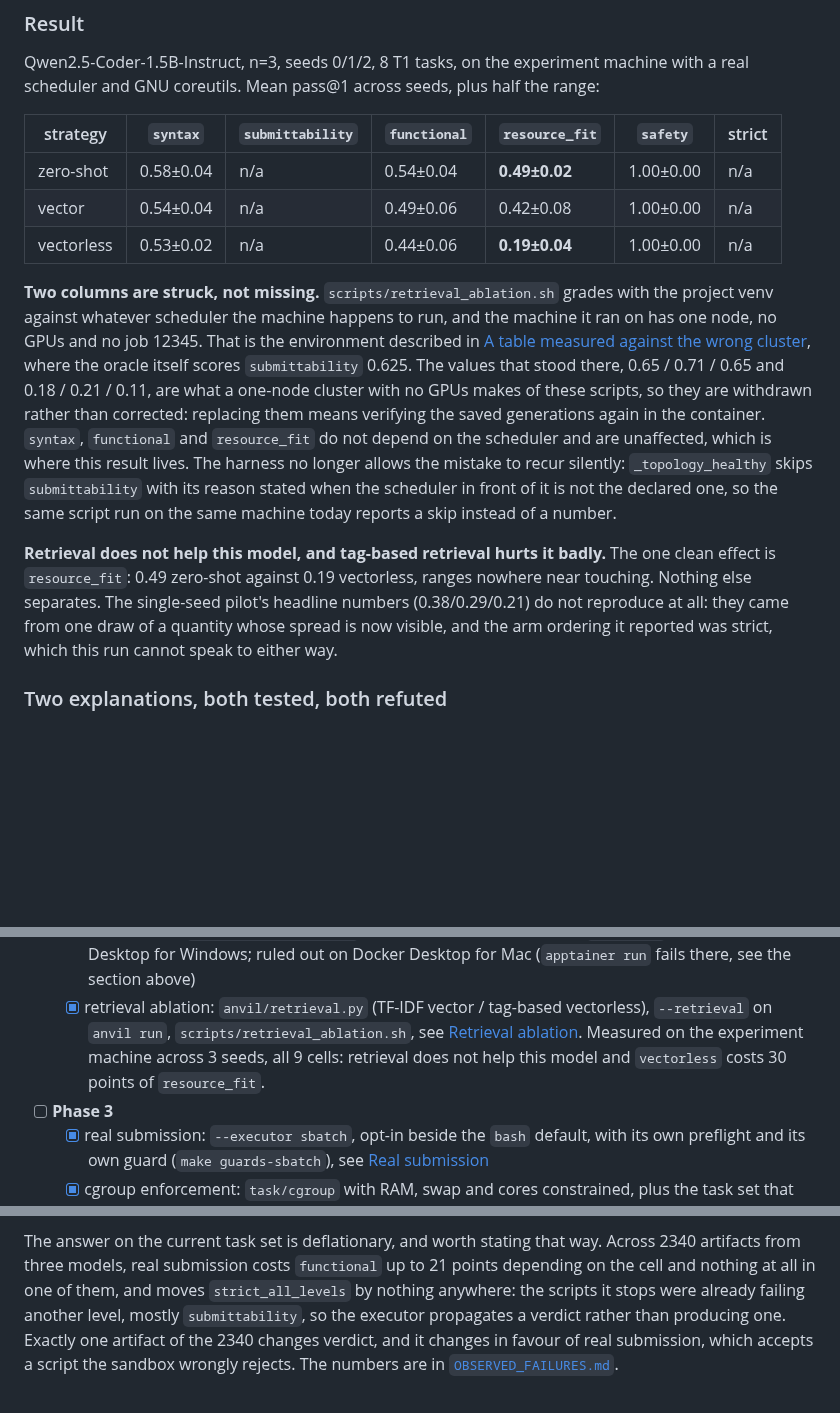
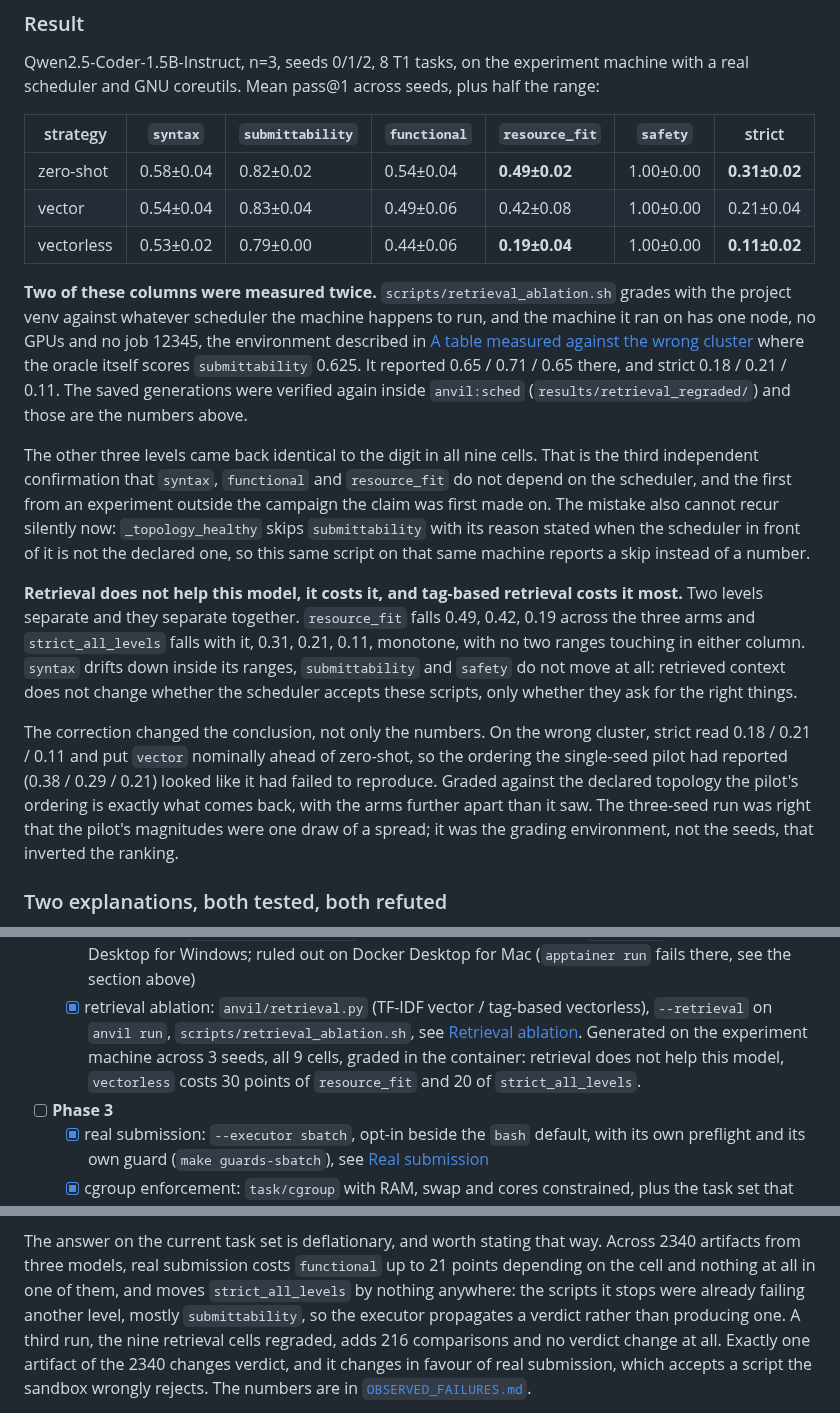
Before and after one commit to antoniorotundo2/anvil, a Markdown page: docs/DESIGN.md, 3 parts joined by grey strips. GitHub-like rendering; blank space fills up the shorter version.

Commit message:
restore the retrieval columns from the regrade

```diff
--- a/docs/DESIGN.md
+++ b/docs/DESIGN.md
@@ -286,28 +286,38 @@ real scheduler and GNU coreutils. Mean pass@1 across seeds, plus half the range:
 
 | strategy | `syntax` | `submittability` | `functional` | `resource_fit` | `safety` | strict |
 |---|---|---|---|---|---|---|
-| zero-shot | 0.58±0.04 | n/a | 0.54±0.04 | **0.49±0.02** | 1.00±0.00 | n/a |
-| vector | 0.54±0.04 | n/a | 0.49±0.06 | 0.42±0.08 | 1.00±0.00 | n/a |
-| vectorless | 0.53±0.02 | n/a | 0.44±0.06 | **0.19±0.04** | 1.00±0.00 | n/a |
+| zero-shot | 0.58±0.04 | 0.82±0.02 | 0.54±0.04 | **0.49±0.02** | 1.00±0.00 | **0.31±0.02** |
+| vector | 0.54±0.04 | 0.83±0.04 | 0.49±0.06 | 0.42±0.08 | 1.00±0.00 | 0.21±0.04 |
+| vectorless | 0.53±0.02 | 0.79±0.00 | 0.44±0.06 | **0.19±0.04** | 1.00±0.00 | **0.11±0.02** |
 
-**Two columns are struck, not missing.** `scripts/retrieval_ablation.sh` grades with the
+**Two of these columns were measured twice.** `scripts/retrieval_ablation.sh` grades with the
 project venv against whatever scheduler the machine happens to run, and the machine it ran on has
-one node, no GPUs and no job 12345. That is the environment described in [A table measured against
-the wrong cluster](OBSERVED_FAILURES.md#a-table-measured-against-the-wrong-cluster), where the
-oracle itself scores `submittability` 0.625. The values that stood there, 0.65 / 0.71 / 0.65 and
-0.18 / 0.21 / 0.11, are what a one-node cluster with no GPUs makes of these scripts, so they are
-withdrawn rather than corrected: replacing them means verifying the saved generations again in the
-container. `syntax`,
-`functional` and `resource_fit` do not depend on the scheduler and are unaffected, which is where
-this result lives. The harness no longer allows the mistake to recur silently: `_topology_healthy`
-skips `submittability` with its reason stated when the scheduler in front of it is not the
-declared one, so the same script run on the same machine today reports a skip instead of a number.
+one node, no GPUs and no job 12345, the environment described in [A table measured against the
+wrong cluster](OBSERVED_FAILURES.md#a-table-measured-against-the-wrong-cluster) where the oracle
+itself scores `submittability` 0.625. It reported 0.65 / 0.71 / 0.65 there, and strict
+0.18 / 0.21 / 0.11. The saved generations were verified again inside `anvil:sched`
+(`results/retrieval_regraded/`) and those are the numbers above.
 
-**Retrieval does not help this model, and tag-based retrieval hurts it badly.** The one
-clean effect is `resource_fit`: 0.49 zero-shot against 0.19 vectorless, ranges nowhere near
-touching. Nothing else separates. The single-seed pilot's headline numbers (0.38/0.29/0.21) do not
-reproduce at all: they came from one draw of a quantity whose spread is now visible, and the arm
-ordering it reported was strict, which this run cannot speak to either way.
+The other three levels came back identical to the digit in all nine cells. That is the third
+independent confirmation that `syntax`, `functional` and `resource_fit` do not depend on the
+scheduler, and the first from an experiment outside the campaign the claim was first made on. The
+mistake also cannot recur silently now: `_topology_healthy` skips `submittability` with its reason
+stated when the scheduler in front of it is not the declared one, so this same script on that same
+machine reports a skip instead of a number.
+
+**Retrieval does not help this model, it costs it, and tag-based retrieval costs it most.** Two
+levels separate and they separate together. `resource_fit` falls 0.49, 0.42, 0.19 across the three
+arms and `strict_all_levels` falls with it, 0.31, 0.21, 0.11, monotone, with no two ranges
+touching in either column. `syntax` drifts down inside its ranges, `submittability` and `safety` do
+not move at all: retrieved context does not change whether the scheduler accepts these scripts,
+only whether they ask for the right things.
+
+The correction changed the conclusion, not only the numbers. On the wrong cluster, strict read
+0.18 / 0.21 / 0.11 and put `vector` nominally ahead of zero-shot, so the ordering the single-seed
+pilot had reported (0.38 / 0.29 / 0.21) looked like it had failed to reproduce. Graded against the
+declared topology the pilot's ordering is exactly what comes back, with the arms further apart
+than it saw. The three-seed run was right that the pilot's magnitudes were one draw of a spread;
+it was the grading environment, not the seeds, that inverted the ranking.
 
 ### Two explanations, both tested, both refuted
 
@@ -378,9 +388,9 @@ say so plainly.
         Docker Desktop for Mac (`apptainer run` fails there, see the section above)
   - [x] retrieval ablation: `anvil/retrieval.py` (TF-IDF vector / tag-based vectorless),
         `--retrieval` on `anvil run`, `scripts/retrieval_ablation.sh`, see [Retrieval
-        ablation](#retrieval-ablation). Measured on the experiment machine across 3 seeds,
-        all 9 cells: retrieval does not help this model and `vectorless` costs 30 points of
-        `resource_fit`.
+        ablation](#retrieval-ablation). Generated on the experiment machine across 3 seeds,
+        all 9 cells, graded in the container: retrieval does not help this model, `vectorless`
+        costs 30 points of `resource_fit` and 20 of `strict_all_levels`.
 - [ ] **Phase 3**
   - [x] real submission: `--executor sbatch`, opt-in beside the `bash` default, with its own
         preflight and its own guard (`make guards-sbatch`), see [Real submission](#real-submission-the-sbatch-executor)
@@ -481,6 +491,7 @@ artifacts from three models, real submission costs `functional` up to 21 points
 cell and nothing at all in one of them, and moves `strict_all_levels` by nothing anywhere: the
 scripts it stops were already failing another level, mostly `submittability`, so the executor
 propagates a verdict rather than producing one.
+A third run, the nine retrieval cells regraded, adds 216 comparisons and no verdict change at all.
 Exactly one artifact of the 2340 changes verdict, and it changes in favour of real submission,
 which accepts a script the sandbox wrongly rejects. The numbers are in
 [`OBSERVED_FAILURES.md`](OBSERVED_FAILURES.md#real-submission-moves-functional-and-barely-touches-the-verdict).
```
